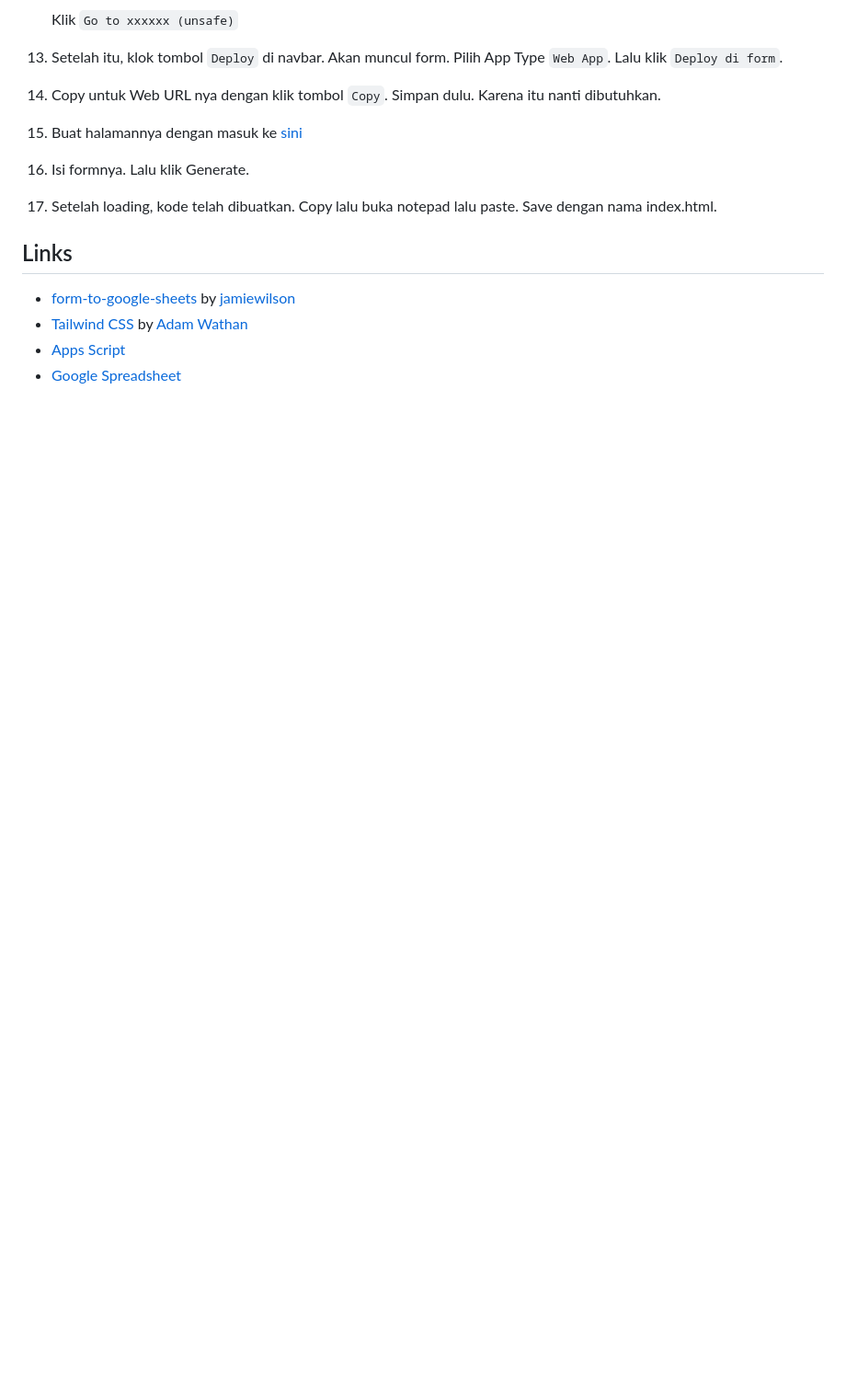
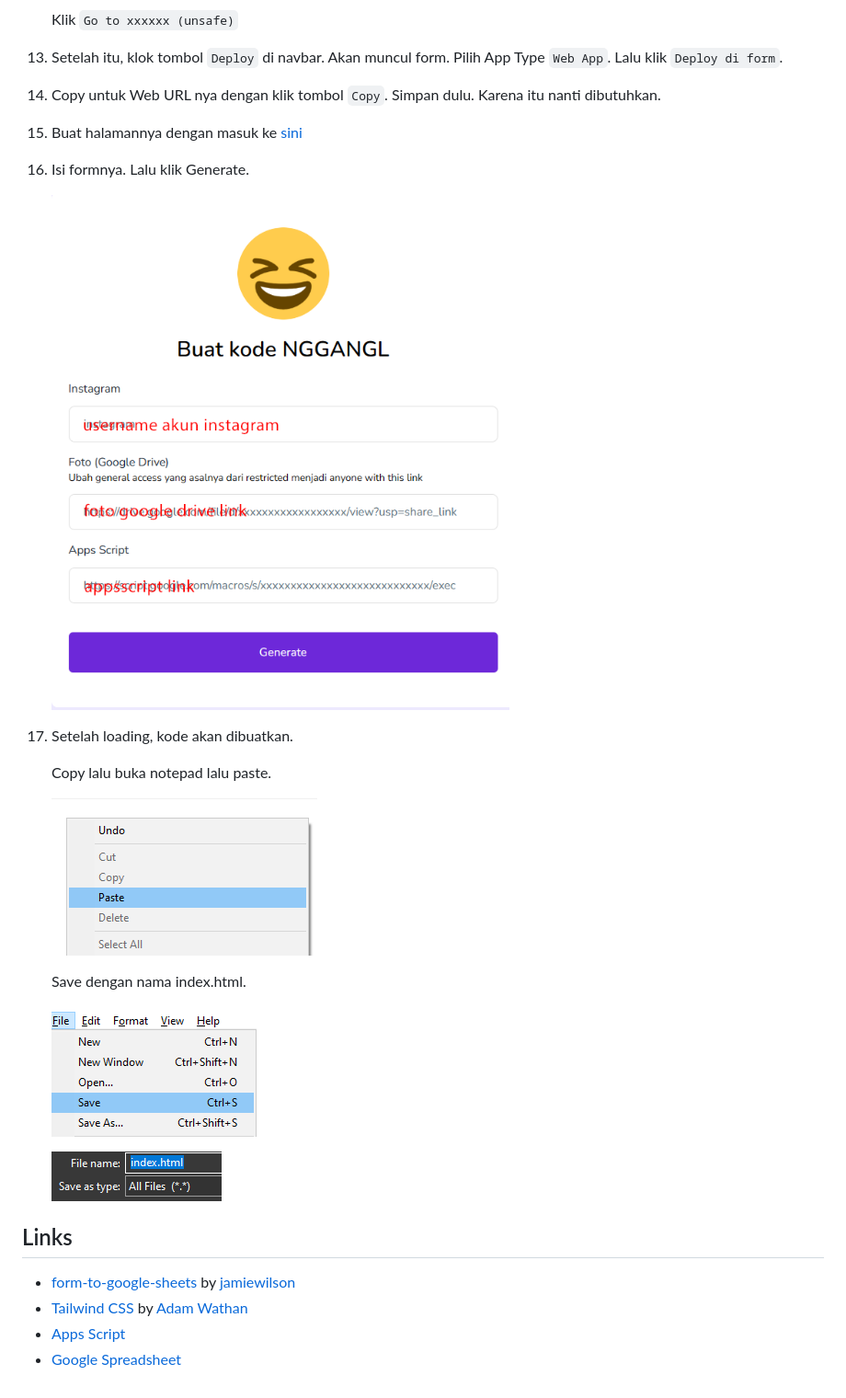
Before and after one commit to nggaaa/ngling, a Markdown page: README.md, the part around one of its changes. Shown at 92% size. GitHub-like rendering; pictures changed too: md-res/formgeneratecode.png (added), md-res/paste.png (added), md-res/save file.png (added); blank space fills up the shorter version.

Commit message:
readme #1.2

```diff
--- a/README.md
+++ b/README.md
@@ -89,7 +89,20 @@ Berikut caranya membuat ngl sendiri
 14. Copy untuk Web URL nya dengan klik tombol `Copy`. Simpan dulu. Karena itu nanti dibutuhkan.
 15. Buat halamannya dengan masuk ke <a target="_blank" rel="noopener noreferrer" href="http://nggaaa.github.io/create.html">sini</a>
 16. Isi formnya. Lalu klik Generate.
-17. Setelah loading, kode telah dibuatkan. Copy lalu buka notepad lalu paste. Save dengan nama index.html.
+
+    ![FORM generate html code](md-res/formgeneratecode.png)
+
+17. Setelah loading, kode akan dibuatkan.
+
+    Copy lalu buka notepad lalu paste.
+
+    ![paste code](md-res/paste.png)
+
+    Save dengan nama index.html.
+
+    ![save file](md-res/save%20file.png)
+
+    ![save to index.html](md-res/save-name-indexhtml.png)
 
 ## Links
 
```
Also changed, not shown: other parts of README.md (+4 -4 lines).
